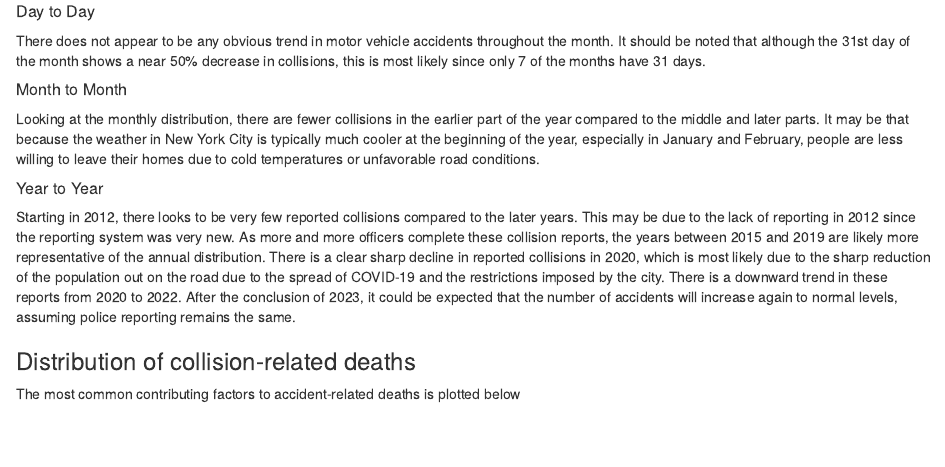
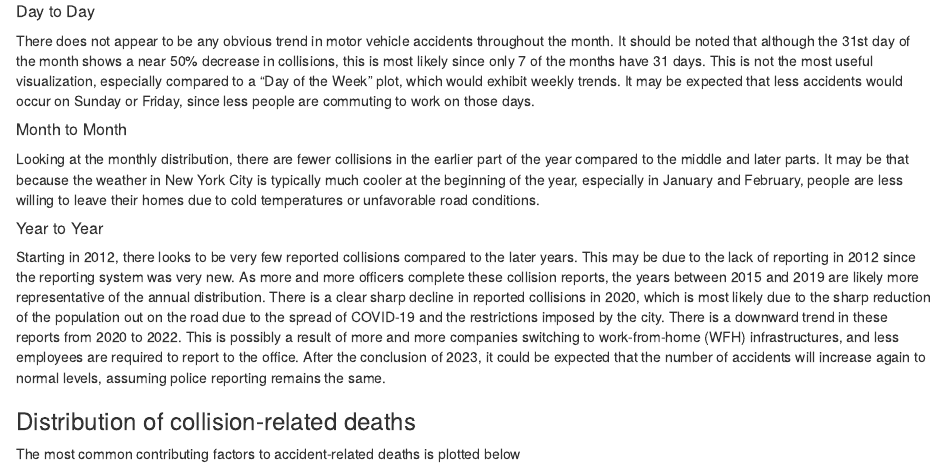
Before and after one commit to mbonfi457/NY_car_crashes, an R Markdown document (NY_car_crashes.Rmd): the page in a window 1100 px wide, from 4040 px down. Rendered offline with R 4.5, knitr and Pandoc, with nearby package versions; some code elsewhere in the file could not run offline.

Commit message:
Update NY_car_crashes.Rmd

```diff
--- a/NY_car_crashes.Rmd
+++ b/NY_car_crashes.Rmd
@@ -151,13 +151,13 @@ grid.arrange(
 The distribution of collisions throughout the day is a culmination of all seven days of the week. It should be noted that not all days may share exactly this distribution, but for the most part, this distribution is fairly representative. Most of the reported collisions occur later in the day, after lunchtime, and when people begin to end their work day and commute back to their homes. Considering the average person's work day ends at 5:00 pm, a collision may occur shortly after, and a report would be drafted after police show up, possibly closer to 6:00 pm. Since it takes some time for the officer(s) to show up to the scene, some reports may be time-stamped for the time at which they arrive, rather than the actual time of the accident. This may contribute to a modified spread of recorded collisions throughout the day since the time stamp would be a factor of police arrival time.
 
 ##### Day to Day
-There does not appear to be any obvious trend in motor vehicle accidents throughout the month. It should be noted that although the 31st day of the month shows a near 50% decrease in collisions, this is most likely since only 7 of the months have 31 days.
+There does not appear to be any obvious trend in motor vehicle accidents throughout the month. It should be noted that although the 31st day of the month shows a near 50% decrease in collisions, this is most likely since only 7 of the months have 31 days. This is not the most useful visualization, especially compared to a "Day of the Week" plot, which would exhibit weekly trends. It may be expected that less accidents would occur on Sunday or Friday, since less people are commuting to work on those days.
 
 ##### Month to Month
 Looking at the monthly distribution, there are fewer collisions in the earlier part of the year compared to the middle and later parts. It may be that because the weather in New York City is typically much cooler at the beginning of the year, especially in January and February, people are less willing to leave their homes due to cold temperatures or unfavorable road conditions.
 
 ##### Year to Year
-Starting in 2012, there looks to be very few reported collisions compared to the later years. This may be due to the lack of reporting in 2012 since the reporting system was very new. As more and more officers complete these collision reports, the years between 2015 and 2019 are likely more representative of the annual distribution. There is a clear sharp decline in reported collisions in 2020, which is most likely due to the sharp reduction of the population out on the road due to the spread of COVID-19 and the restrictions imposed by the city. There is a downward trend in these reports from 2020 to 2022. After the conclusion of 2023, it could be expected that the number of accidents will increase again to normal levels, assuming police reporting remains the same.
+Starting in 2012, there looks to be very few reported collisions compared to the later years. This may be due to the lack of reporting in 2012 since the reporting system was very new. As more and more officers complete these collision reports, the years between 2015 and 2019 are likely more representative of the annual distribution. There is a clear sharp decline in reported collisions in 2020, which is most likely due to the sharp reduction of the population out on the road due to the spread of COVID-19 and the restrictions imposed by the city. There is a downward trend in these reports from 2020 to 2022. This is possibly a result of more and more companies switching to work-from-home (WFH) infrastructures, and less employees are required to report to the office. After the conclusion of 2023, it could be expected that the number of accidents will increase again to normal levels, assuming police reporting remains the same.
 
 ### Distribution of collision-related deaths
 The most common contributing factors to accident-related deaths is plotted below
```
